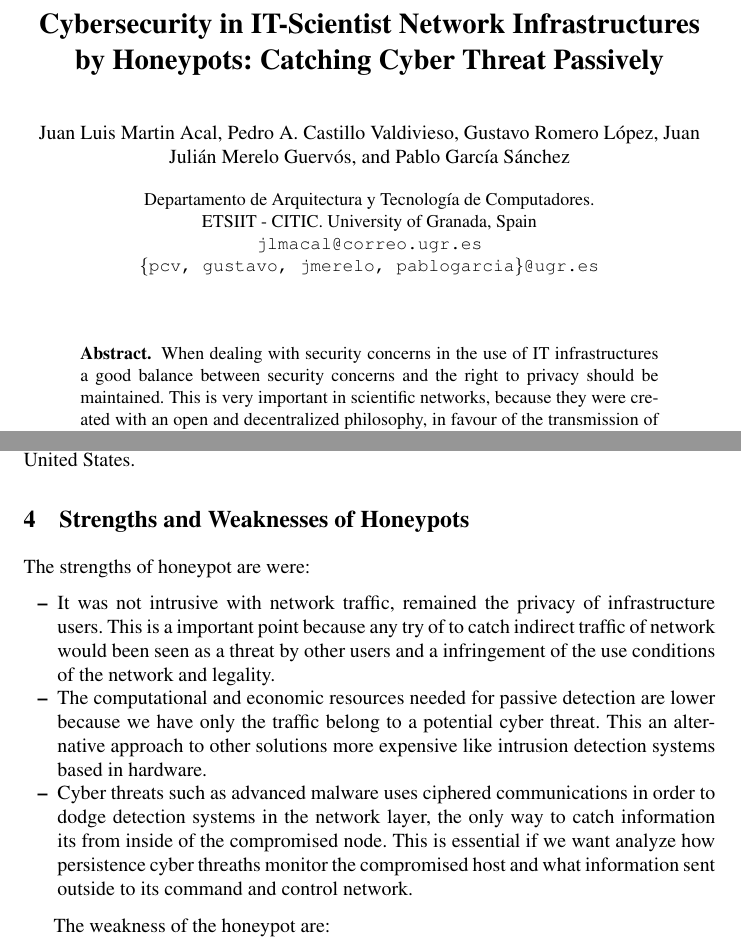
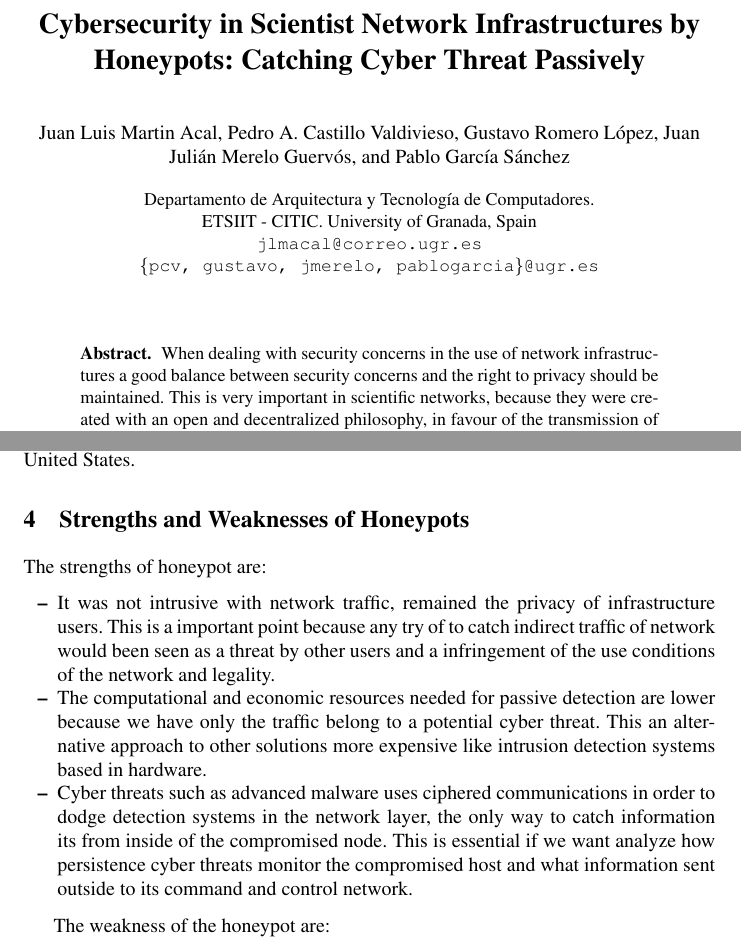
Before and after one commit to geneura-papers/2015_honey, a LaTeX thesis (articuloHoneypot.tex): two parts of pages 1 and 5 of 8, joined at a grey line, cut so that both start at the same text. Compiled offline with pdfLaTeX.

Commit message:
01_07_2015

```diff
--- a/articuloHoneypot.tex
+++ b/articuloHoneypot.tex
@@ -10,13 +10,12 @@
 
 	\mainmatter
 
-	\title{Cybersecurity in IT-Scientist Network Infrastructures by
+	\title{Cybersecurity in Scientist Network Infrastructures by
 		Honeypots: Catching Cyber Threat Passively}
 	% El título no se entiende bien. Voy a por un issue. - JJ
-	\titlerunning{Cybersecurity in IT-Scientific Network Infrastructures by Honeypots}
+	\titlerunning{Cybersecurity in Scientific Network Infrastructures by Honeypots}
 
-	\author{Juan Luis Martin Acal \and Pedro A. Castillo Valdivieso
-		\and Gustavo Romero López \and Juan Julián Merelo Guervós \and Pablo García Sánchez }
+	\author{Juan Luis Martin Acal \and Pedro A. Castillo Valdivieso \and Gustavo Romero López \and Juan Julián Merelo Guervós \and Pablo García Sánchez }
 
 	\authorrunning{Juan Luis Martin Acal}
 
@@ -28,9 +27,7 @@
 	\maketitle
 
 \begin{abstract}
-When dealing with security concerns in the use of IT infrastructures a good balance between security concerns and the right to privacy should be maintained. This is very important in scientific networks, because they were created with an open and decentralized philosophy, in favour of the transmission of knowledge, when security was not a essential topic.
-% Deberías hablar de las universidades en el título. NO IT-scientist - JJ
-%FERGU: Bueno, y aunque no está mal del todo, en papers en inglés deberías citar papers en inglés. Busca una referencia equivalente a la que usas, pero en inglés, que queda más fino.
+When dealing with security concerns in the use of network infrastructures a good balance between security concerns and the right to privacy should be maintained. This is very important in scientific networks, because they were created with an open and decentralized philosophy, in favour of the transmission of knowledge, when security was not a essential topic.
 Although private and scientific information have a enormous value for an attacker, the user privacy for legal and ethical reasons must be respected. For this reason passive detection methods in cybersecurity such as honeypots are a good strategy to achieve this balance between security and privacy in the defence plan of a scientific network. In this paper we present the practical case of the University of Granada in the application of honeypots for the detection and study of intrusions which avoid intrusive techniques such as the direct analysis of the traffic through networking devices.
 \end{abstract}
 
@@ -94,15 +89,15 @@ The attempts of malware propagation usually belong to advanced and persistent th
 
 It is quite difficult follow the clue for rebuilding of multivector attacks. Usually the exploitation of SSH or MySQL weak credentials was the first step to gain the control or access to data in the emulated server. But only a very reduced part shows a clever behavior behind the attack. Between hundred of thousand of connections only a few ones shows access to the fake information such as fake passwords. Then, intelligent attacker tried to use this information against other services with the purpose of  ``jumping'' inside them. A bit more frequent is the attempt to privilege elevation. But the common behavior is to use the basic vulnerability in order to use his network and computational resources as soon as possible. This resources were collected for using in tasks like miner Litecoin\cite{litecoin}, increase the number of nodes for other network scans, for a future deny of service (DoS) attack or for using the compromised host like a anonymous proxy.
 
-When we rebuild the trace of the attack, the first advanced behavior that we find is the use of different hosts for scanning the infrastructure and change to others hosts for the exploitation. The attack starts to scan subnets usually from countries without collaborations accord, in our case China but finally the exploitation is from Europe or United States.%los root kits, los usuarios ocultos,
+When we rebuild the trace of the attack, the first advanced behavior that we find is the use of different hosts for scanning the infrastructure and change to others hosts for the exploitation. The attack starts to scan subnets usually from countries without collaborations accord, in our case China but finally the exploitation is from Europe or United States.
 
 \section{Strengths and Weaknesses of Honeypots}
-\label{sec:Strengths&Weaknesse}
-The strengths of honeypot are were:
+\label{sec:Strengths&Weaknesses}
+The strengths of honeypot are:
 \begin{itemize}
 	\item It was not intrusive with network traffic, remained the privacy of infrastructure users. This is a important point because any try of to catch indirect traffic of network would been seen as a threat by other users and a infringement of the use conditions of the network and legality.
 	\item The computational and economic resources needed for passive detection are lower because we have only the traffic belong to a potential cyber threat. This an alternative approach to other solutions more expensive like intrusion detection systems based in hardware.
-	\item Cyber threats such as advanced malware uses ciphered communications in order to dodge detection systems in the network layer, the only way to catch information its from inside of the compromised node. This is essential if we want analyze how persistence cyber threaths monitor the compromised host and what information sent outside to its command and control network.
+	\item Cyber threats such as advanced malware uses ciphered communications in order to dodge detection systems in the network layer, the only way to catch information its from inside of the compromised node. This is essential if we want analyze how persistence cyber threats monitor the compromised host and what information sent outside to its command and control network.
 \end{itemize}
 
 The weakness of the honeypot are:
```
Also changed, not shown: articuloHoneypot.bib (+4 -0 lines), articuloHoneypot.tex (8 more changed lines).
